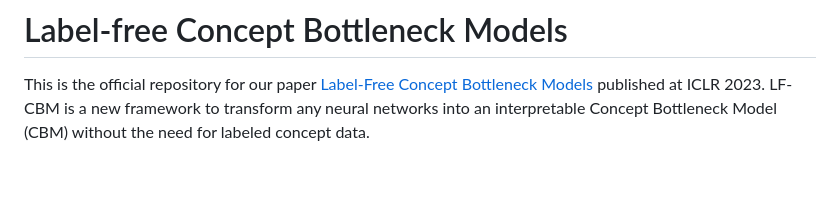
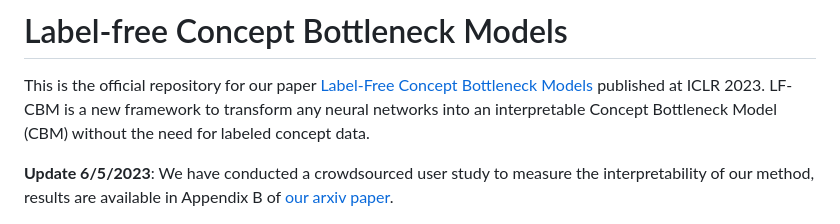
Before and after one commit to Adam-Ousse/Label-free-CBM-Audio, a Markdown page: README.md, the part around the change. Rendered like a GitHub page; blank space fills up the shorter version.

Commit message:
Additional results

```diff
--- a/README.md
+++ b/README.md
@@ -1,6 +1,8 @@
 # Label-free Concept Bottleneck Models
 
 This is the official repository for our paper [Label-Free Concept Bottleneck Models](https://openreview.net/forum?id=FlCg47MNvBA) published at ICLR 2023. LF-CBM is a new framework to transform any neural networks into an interpretable Concept Bottleneck Model (CBM) without the need for labeled concept data.
+
+**Update 6/5/2023**: We have conducted a crowdsourced user study to measure the interpretability of our method, results are available in Appendix B of [our arxiv paper](https://arxiv.org/abs/2304.06129).
 
 <img src=data/LF-CBM_overview.jpg alt="Overview" width=655 height=400>
 
```
